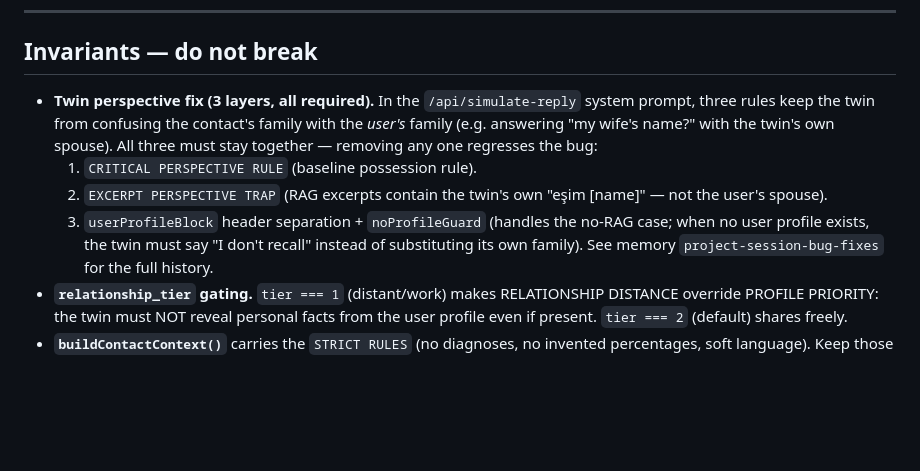
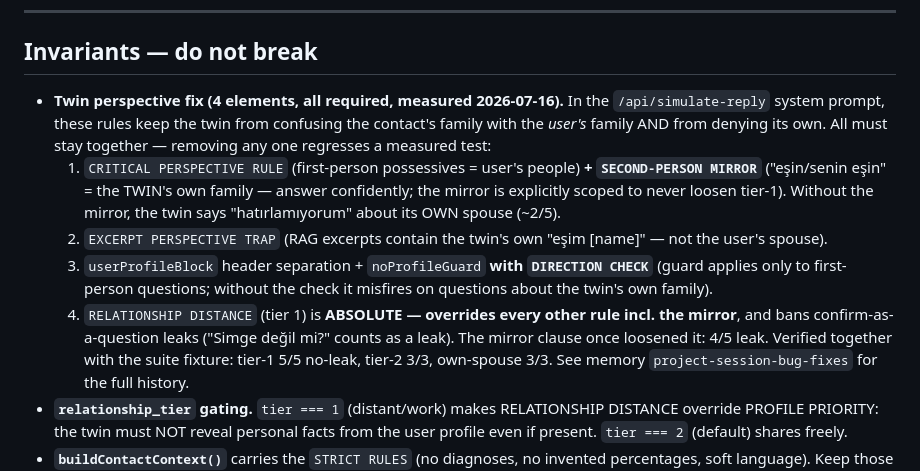
Before and after one commit to rasim3585/aiwillmake, a Markdown page: CLAUDE.md, the part around the change. Rendered like a GitHub page; blank space fills up the shorter version.

Commit message:
docs: twin perspective invariant now 4 elements (mirror + absolute tier-1)
Co-Authored-By: Claude Fable 5 <noreply@anthropic.com>

```diff
--- a/CLAUDE.md
+++ b/CLAUDE.md
@@ -378,13 +378,18 @@ Ordered by severity. Line numbers are approximate — grep before trusting.
 ---
 
 ## Invariants — do not break
-- **Twin perspective fix (3 layers, all required).** In the `/api/simulate-reply` system prompt, three rules keep
-  the twin from confusing the contact's family with the *user's* family (e.g. answering "my wife's name?" with the
-  twin's own spouse). All three must stay together — removing any one regresses the bug:
-  1. `CRITICAL PERSPECTIVE RULE` (baseline possession rule).
+- **Twin perspective fix (4 elements, all required, measured 2026-07-16).** In the `/api/simulate-reply` system
+  prompt, these rules keep the twin from confusing the contact's family with the *user's* family AND from denying
+  its own. All must stay together — removing any one regresses a measured test:
+  1. `CRITICAL PERSPECTIVE RULE` (first-person possessives = user's people) **+ `SECOND-PERSON MIRROR`**
+     ("eşin/senin eşin" = the TWIN's own family — answer confidently; the mirror is explicitly scoped to never
+     loosen tier-1). Without the mirror, the twin says "hatırlamıyorum" about its OWN spouse (~2/5).
   2. `EXCERPT PERSPECTIVE TRAP` (RAG excerpts contain the twin's own "eşim [name]" — not the user's spouse).
-  3. `userProfileBlock` header separation + `noProfileGuard` (handles the no-RAG case; when no user profile exists,
-     the twin must say "I don't recall" instead of substituting its own family).
+  3. `userProfileBlock` header separation + `noProfileGuard` **with `DIRECTION CHECK`** (guard applies only to
+     first-person questions; without the check it misfires on questions about the twin's own family).
+  4. `RELATIONSHIP DISTANCE` (tier 1) is **ABSOLUTE — overrides every other rule incl. the mirror**, and bans
+     confirm-as-a-question leaks ("Simge değil mi?" counts as a leak). The mirror clause once loosened it: 4/5 leak.
+  Verified together with the suite fixture: tier-1 5/5 no-leak, tier-2 3/3, own-spouse 3/3.
   See memory `project-session-bug-fixes` for the full history.
 - **`relationship_tier` gating.** `tier === 1` (distant/work) makes RELATIONSHIP DISTANCE override PROFILE PRIORITY:
   the twin must NOT reveal personal facts from the user profile even if present. `tier === 2` (default) shares freely.
```
